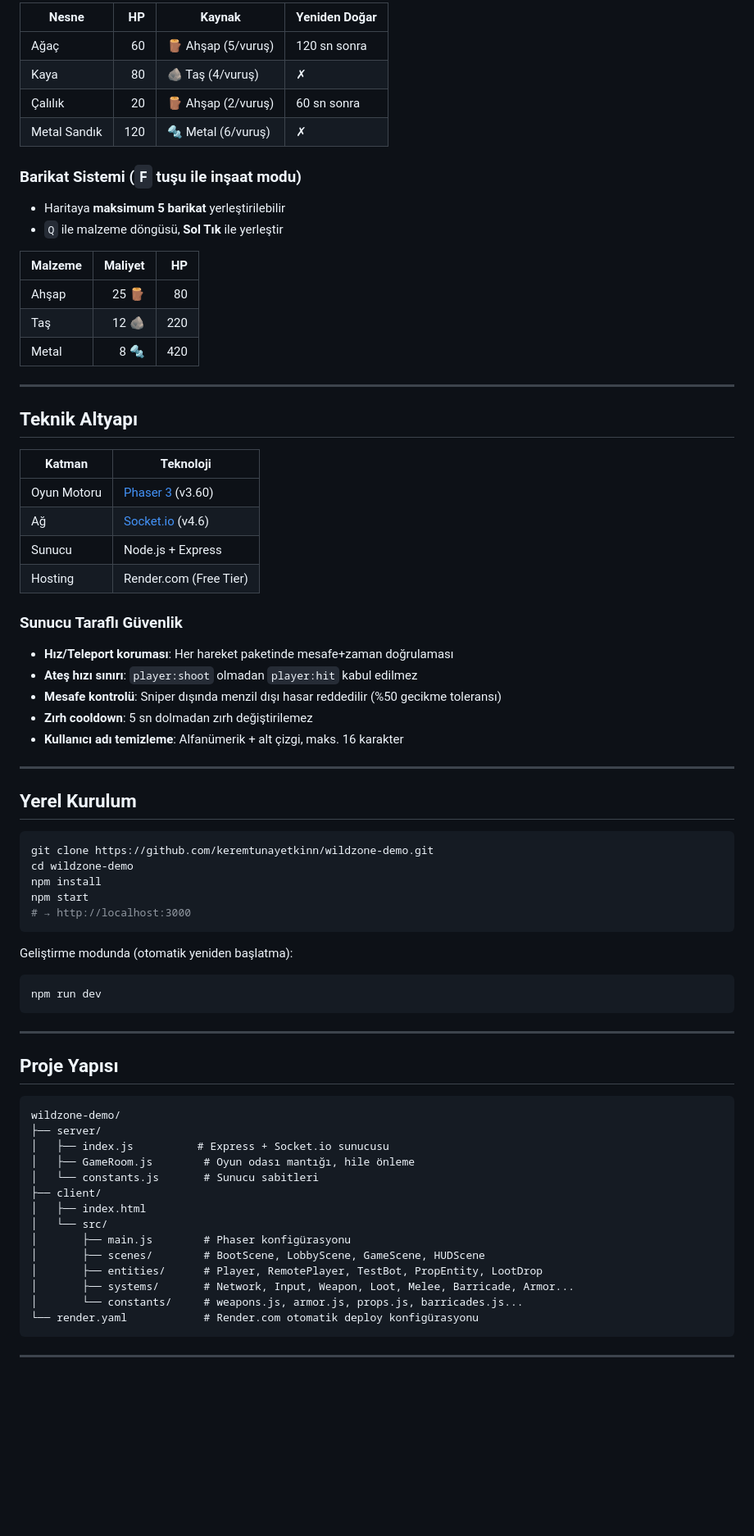
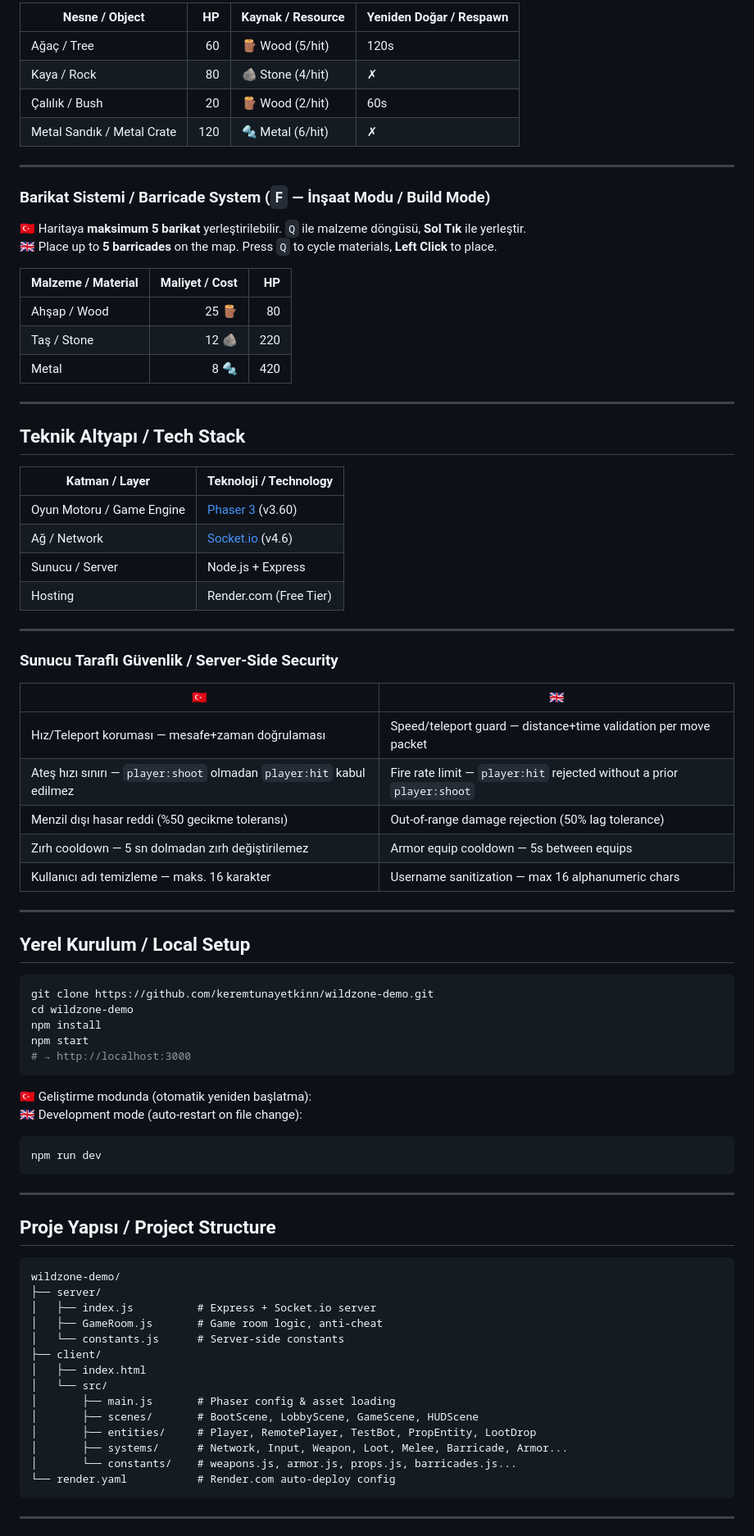
Before and after one commit to keremtunayetkinn/wildzone-demo, a Markdown page: README.md, the part around one of its changes. Shown at 82% size. Rendered like a GitHub page; blank space fills up the shorter version.

````diff
--- a/README.md
+++ b/README.md
@@ -112,44 +152,50 @@
 
-| Nesne | HP | Kaynak | Yeniden Doğar |
-|-------|---:|-------|---------|
-| Ağaç | 60 | 🪵 Ahşap (5/vuruş) | 120 sn sonra |
-| Kaya | 80 | 🪨 Taş (4/vuruş) | ✗ |
-| Çalılık | 20 | 🪵 Ahşap (2/vuruş) | 60 sn sonra |
-| Metal Sandık | 120 | 🔩 Metal (6/vuruş) | ✗ |
+| Nesne / Object | HP | Kaynak / Resource | Yeniden Doğar / Respawn |
+|----------------|---:|-------------------|------------------------|
+| Ağaç / Tree | 60 | 🪵 Wood (5/hit) | 120s |
+| Kaya / Rock | 80 | 🪨 Stone (4/hit) | ✗ |
+| Çalılık / Bush | 20 | 🪵 Wood (2/hit) | 60s |
+| Metal Sandık / Metal Crate | 120 | 🔩 Metal (6/hit) | ✗ |
 
-### Barikat Sistemi (`F` tuşu ile inşaat modu)
+---
 
-- Haritaya **maksimum 5 barikat** yerleştirilebilir
-- `Q` ile malzeme döngüsü, **Sol Tık** ile yerleştir
+### Barikat Sistemi / Barricade System (`F` — İnşaat Modu / Build Mode)
 
-| Malzeme | Maliyet | HP |
-|---------|------:|---:|
-| Ahşap | 25 🪵 | 80 |
-| Taş | 12 🪨 | 220 |
+🇹🇷 Haritaya **maksimum 5 barikat** yerleştirilebilir. `Q` ile malzeme döngüsü, **Sol Tık** ile yerleştir.
+🇬🇧 Place up to **5 barricades** on the map. Press `Q` to cycle materials, **Left Click** to place.
+
+| Malzeme / Material | Maliyet / Cost | HP |
+|-------------------|---------------:|---:|
+| Ahşap / Wood | 25 🪵 | 80 |
+| Taş / Stone | 12 🪨 | 220 |
 | Metal | 8 🔩 | 420 |
 
 ---
 
-## Teknik Altyapı
+## Teknik Altyapı / Tech Stack
 
-| Katman | Teknoloji |
-|--------|---------|
-| Oyun Motoru | [Phaser 3](https://phaser.io/) (v3.60) |
-| Ağ | [Socket.io](https://socket.io/) (v4.6) |
-| Sunucu | Node.js + Express |
+| Katman / Layer | Teknoloji / Technology |
+|----------------|----------------------|
+| Oyun Motoru / Game Engine | [Phaser 3](https://phaser.io/) (v3.60) |
+| Ağ / Network | [Socket.io](https://socket.io/) (v4.6) |
+| Sunucu / Server | Node.js + Express |
 | Hosting | Render.com (Free Tier) |
-
-### Sunucu Taraflı Güvenlik
-
-- **Hız/Teleport koruması**: Her hareket paketinde mesafe+zaman doğrulaması
-- **Ateş hızı sınırı**: `player:shoot` olmadan `player:hit` kabul edilmez
-- **Mesafe kontrolü**: Sniper dışında menzil dışı hasar reddedilir (%50 gecikme toleransı)
-- **Zırh cooldown**: 5 sn dolmadan zırh değiştirilemez
-- **Kullanıcı adı temizleme**: Alfanümerik + alt çizgi, maks. 16 karakter
 
 ---
 
-## Yerel Kurulum
+### Sunucu Taraflı Güvenlik / Server-Side Security
+
+| 🇹🇷 | 🇬🇧 |
+|----|-----|
+| Hız/Teleport koruması — mesafe+zaman doğrulaması | Speed/teleport guard — distance+time validation per move packet |
+| Ateş hızı sınırı — `player:shoot` olmadan `player:hit` kabul edilmez | Fire rate limit — `player:hit` rejected without a prior `player:shoot` |
+| Menzil dışı hasar reddi (%50 gecikme toleransı) | Out-of-range damage rejection (50% lag tolerance) |
+| Zırh cooldown — 5 sn dolmadan zırh değiştirilemez | Armor equip cooldown — 5s between equips |
+| Kullanıcı adı temizleme — maks. 16 karakter | Username sanitization — max 16 alphanumeric chars |
+
+---
+
+## Yerel Kurulum / Local Setup
 
 ```bash
 git clone https://github.com/keremtunayetkinn/wildzone-demo.git
@@ -159,7 +205,8 @@ npm start
 # → http://localhost:3000
 ```
 
-Geliştirme modunda (otomatik yeniden başlatma):
+🇹🇷 Geliştirme modunda (otomatik yeniden başlatma):
+🇬🇧 Development mode (auto-restart on file change):
 
 ```bash
 npm run dev
@@ -167,23 +214,23 @@ npm run dev
 
 ---
 
-## Proje Yapısı
+## Proje Yapısı / Project Structure
 
 ```
 wildzone-demo/
 ├── server/
-│   ├── index.js          # Express + Socket.io sunucusu
-│   ├── GameRoom.js        # Oyun odası mantığı, hile önleme
-│   └── constants.js       # Sunucu sabitleri
+│   ├── index.js          # Express + Socket.io server
+│   ├── GameRoom.js       # Game room logic, anti-cheat
+│   └── constants.js      # Server-side constants
 ├── client/
 │   ├── index.html
 │   └── src/
-│       ├── main.js        # Phaser konfigürasyonu
-│       ├── scenes/        # BootScene, LobbyScene, GameScene, HUDScene
-│       ├── entities/      # Player, RemotePlayer, TestBot, PropEntity, LootDrop
-│       ├── systems/       # Network, Input, Weapon, Loot, Melee, Barricade, Armor...
-│       └── constants/     # weapons.js, armor.js, props.js, barricades.js...
-└── render.yaml            # Render.com otomatik deploy konfigürasyonu
+│       ├── main.js       # Phaser config & asset loading
+│       ├── scenes/       # BootScene, LobbyScene, GameScene, HUDScene
+│       ├── entities/     # Player, RemotePlayer, TestBot, PropEntity, LootDrop
+│       ├── systems/      # Network, Input, Weapon, Loot, Melee, Barricade, Armor...
+│       └── constants/    # weapons.js, armor.js, props.js, barricades.js...
+└── render.yaml           # Render.com auto-deploy config
 ```
 
 ---
````
Also changed, not shown: other parts of README.md (+108 -68 lines).
